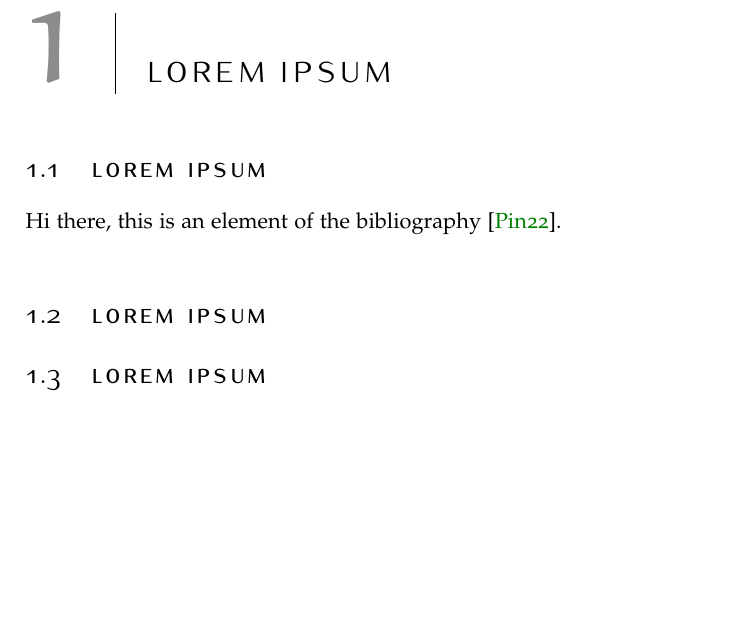
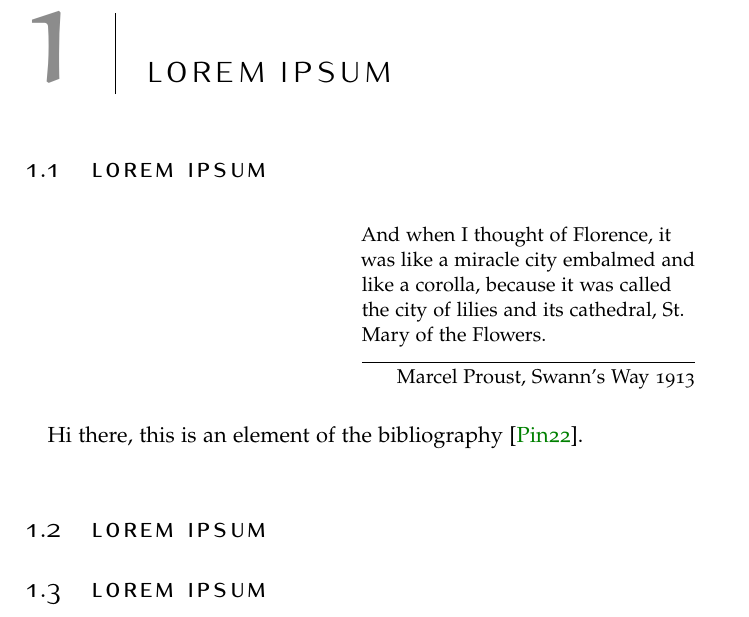
Before and after one commit to Pinzauti/LaTeX-thesis-template, a LaTeX thesis (src/main.tex, which reads src/Chapters/Chapter1/Section1.tex, src/config.tex): part of page 9 of 17, cut so that both start at the same text, the shorter picture padded with empty space. Compiled offline with pdfLaTeX.

Commit message:
feat: add epigraph package

```diff
--- a/src/Chapters/Chapter1/Section1.tex
+++ b/src/Chapters/Chapter1/Section1.tex
@@ -1,2 +1,3 @@
 \section{Lorem ipsum}
+\epigraph{And when I thought of Florence, it was like a miracle city embalmed and like a corolla, because it was called the city of lilies and its cathedral, St. Mary of the Flowers.}{Marcel Proust, Swann's Way 1913}
 Hi there, this is an element of the bibliography~\cite{2022}.
--- a/src/config.tex
+++ b/src/config.tex
@@ -9,6 +9,8 @@
 
 \usepackage{amssymb, amsthm, mathtools} % If you don't plan to write any maths, just remove this line.
 
+\usepackage{epigraph}
+
 \DeclarePairedDelimiter{\abs}{\lvert}{\rvert}
 
 \theoremstyle{definition}
```
